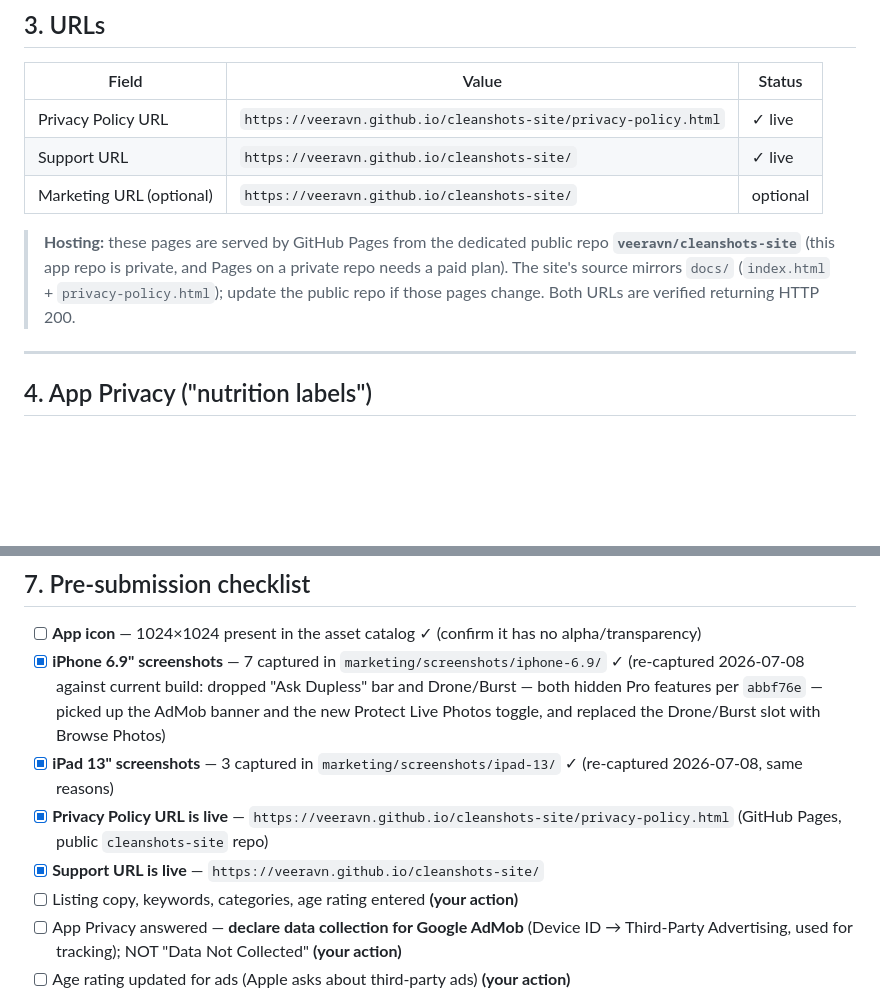
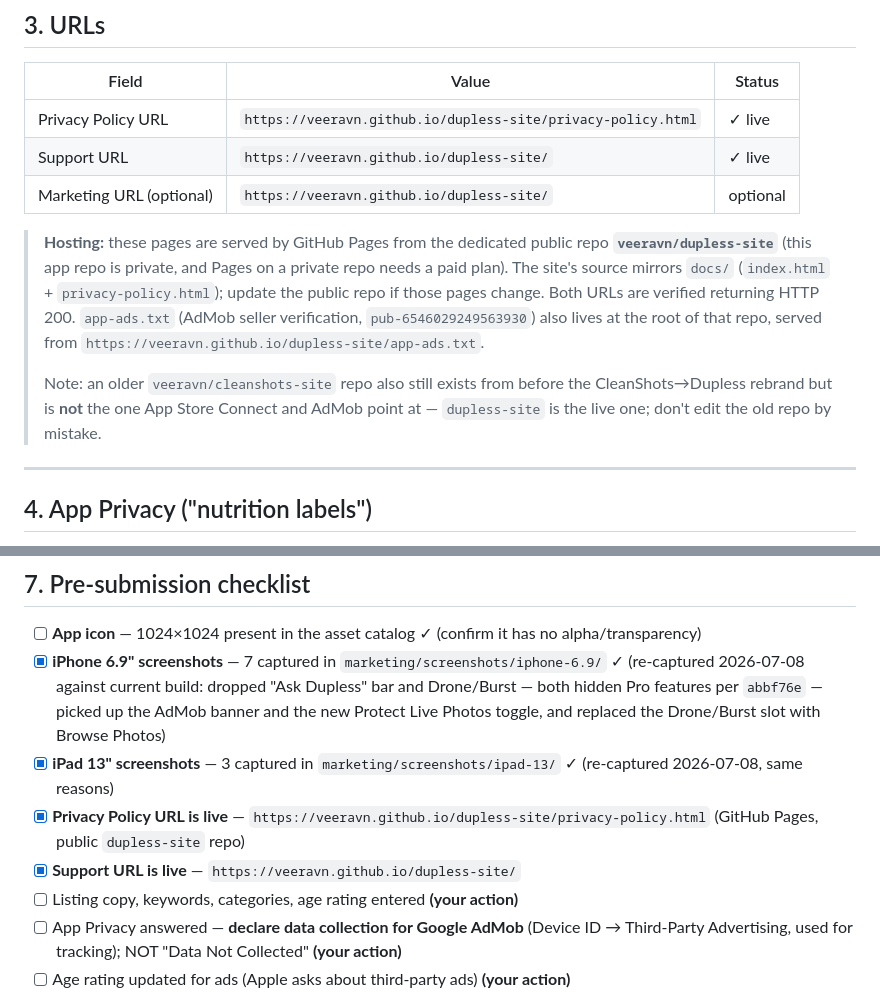
Before and after one commit to veeravn/Dupless, a Markdown page: marketing/app-store-submission.md, 2 parts joined by grey strips. GitHub-like rendering; blank space fills up the shorter version.

Commit message:
Fix stale cleanshots-site references in submission doc (#15)
marketing/app-store-submission.md still pointed at veeravn/cleanshots-site,
a pre-rebrand repo that isn't what App Store Connect or AdMob actually use.
The live public site (privacy policy, support/marketing URL, and now
app-ads.txt for AdMob seller verification) is veeravn/dupless-site. Update
the doc to match and flag the old repo so it isn't edited by mistake.

```diff
--- a/marketing/app-store-submission.md
+++ b/marketing/app-store-submission.md
@@ -83,15 +83,22 @@ First release of Dupless:
 
 | Field | Value | Status |
 |---|---|---|
-| Privacy Policy URL | `https://veeravn.github.io/cleanshots-site/privacy-policy.html` | ✓ live |
-| Support URL | `https://veeravn.github.io/cleanshots-site/` | ✓ live |
-| Marketing URL (optional) | `https://veeravn.github.io/cleanshots-site/` | optional |
+| Privacy Policy URL | `https://veeravn.github.io/dupless-site/privacy-policy.html` | ✓ live |
+| Support URL | `https://veeravn.github.io/dupless-site/` | ✓ live |
+| Marketing URL (optional) | `https://veeravn.github.io/dupless-site/` | optional |
 
 > **Hosting:** these pages are served by GitHub Pages from the dedicated public
-> repo **`veeravn/cleanshots-site`** (this app repo is private, and Pages on a
+> repo **`veeravn/dupless-site`** (this app repo is private, and Pages on a
 > private repo needs a paid plan). The site's source mirrors `docs/`
 > (`index.html` + `privacy-policy.html`); update the public repo if those pages
-> change. Both URLs are verified returning HTTP 200.
+> change. Both URLs are verified returning HTTP 200. `app-ads.txt` (AdMob
+> seller verification, `pub-6546029249563930`) also lives at the root of that
+> repo, served from `https://veeravn.github.io/dupless-site/app-ads.txt`.
+>
+> Note: an older `veeravn/cleanshots-site` repo also still exists from before
+> the CleanShots→Dupless rebrand but is **not** the one App Store Connect and
+> AdMob point at — `dupless-site` is the live one; don't edit the old repo by
+> mistake.
 
 ---
 
@@ -153,8 +160,8 @@ inside MapKit) and no custom/proprietary cryptography. You can declare it
 - [ ] **App icon** — 1024×1024 present in the asset catalog ✓ (confirm it has no alpha/transparency)
 - [x] **iPhone 6.9" screenshots** — 7 captured in `marketing/screenshots/iphone-6.9/` ✓ (re-captured 2026-07-08 against current build: dropped "Ask Dupless" bar and Drone/Burst — both hidden Pro features per `abbf76e` — picked up the AdMob banner and the new Protect Live Photos toggle, and replaced the Drone/Burst slot with Browse Photos)
 - [x] **iPad 13" screenshots** — 3 captured in `marketing/screenshots/ipad-13/` ✓ (re-captured 2026-07-08, same reasons)
-- [x] **Privacy Policy URL is live** — `https://veeravn.github.io/cleanshots-site/privacy-policy.html` (GitHub Pages, public `cleanshots-site` repo)
-- [x] **Support URL is live** — `https://veeravn.github.io/cleanshots-site/`
+- [x] **Privacy Policy URL is live** — `https://veeravn.github.io/dupless-site/privacy-policy.html` (GitHub Pages, public `dupless-site` repo)
+- [x] **Support URL is live** — `https://veeravn.github.io/dupless-site/`
 - [ ] Listing copy, keywords, categories, age rating entered **(your action)**
 - [ ] App Privacy answered — **declare data collection for Google AdMob** (Device
       ID → Third-Party Advertising, used for tracking); NOT "Data Not Collected" **(your action)**
```
